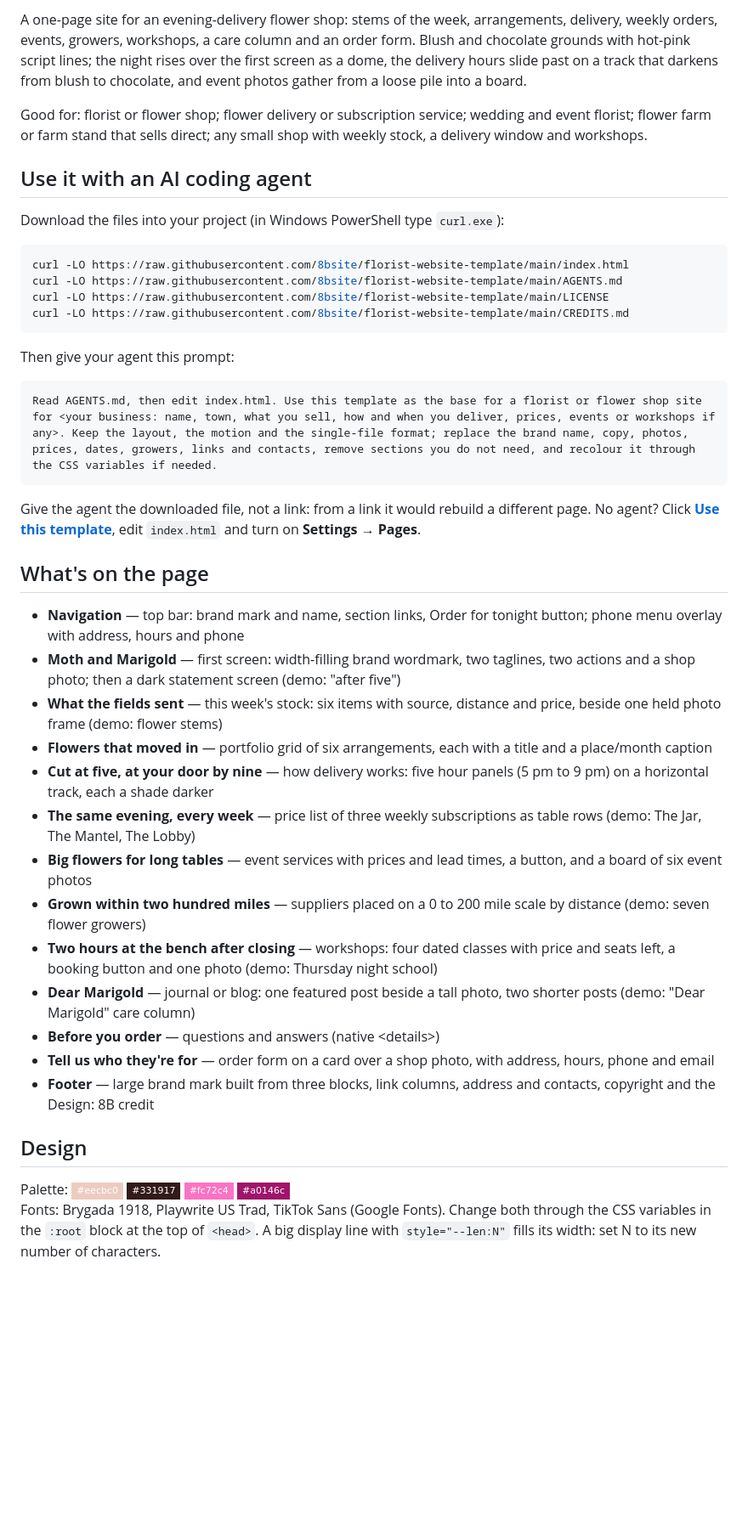
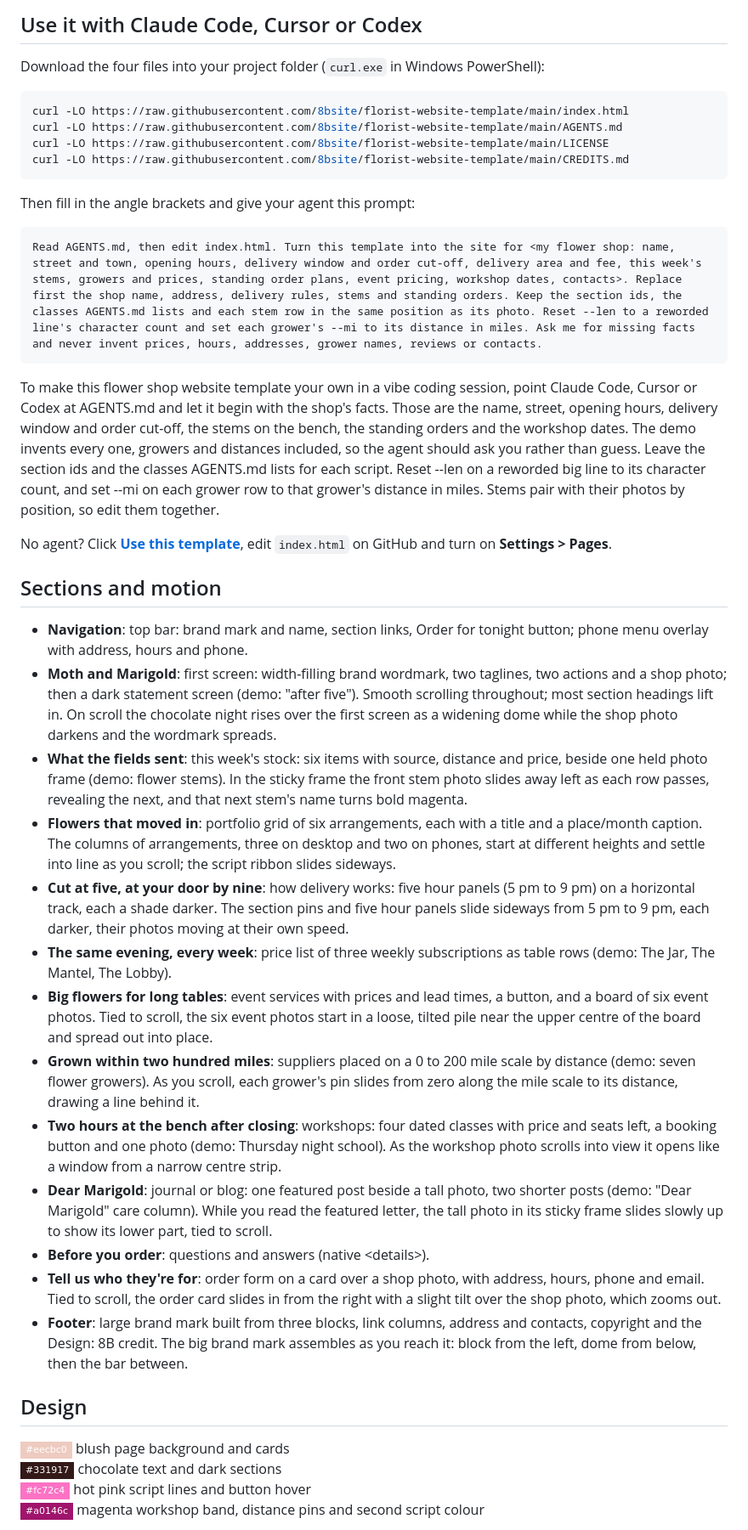
Before and after one commit to 8bsite/florist-website-template, a Markdown page: README.md, the part around one of its changes. Shown at 85% size. Rendered like a GitHub page; badges without logos; blank space fills up the shorter version.

Commit message:
README and AGENTS.md: rewritten per template (sections and motion, design, agent prompt, fixes)

````diff
--- a/README.md
+++ b/README.md
@@ -12,11 +12,7 @@
 
-A one-page site for an evening-delivery flower shop: stems of the week, arrangements, delivery, weekly orders, events, growers, workshops, a care column and an order form. Blush and chocolate grounds with hot-pink script lines; the night rises over the first screen as a dome, the delivery hours slide past on a track that darkens from blush to chocolate, and event photos gather from a loose pile into a board.
+## Use it with Claude Code, Cursor or Codex
 
-Good for: florist or flower shop; flower delivery or subscription service; wedding and event florist; flower farm or farm stand that sells direct; any small shop with weekly stock, a delivery window and workshops.
-
-## Use it with an AI coding agent
-
-Download the files into your project (in Windows PowerShell type `curl.exe`):
+Download the four files into your project folder (`curl.exe` in Windows PowerShell):
 
 ```bash
 curl -LO https://raw.githubusercontent.com/8bsite/florist-website-template/main/index.html
@@ -25,32 +21,36 @@ curl -LO https://raw.githubusercontent.com/8bsite/florist-website-template/main/
 curl -LO https://raw.githubusercontent.com/8bsite/florist-website-template/main/CREDITS.md
 ```
 
-Then give your agent this prompt:
+Then fill in the angle brackets and give your agent this prompt:
 
 ```text
-Read AGENTS.md, then edit index.html. Use this template as the base for a florist or flower shop site for <your business: name, town, what you sell, how and when you deliver, prices, events or workshops if any>. Keep the layout, the motion and the single-file format; replace the brand name, copy, photos, prices, dates, growers, links and contacts, remove sections you do not need, and recolour it through the CSS variables if needed.
+Read AGENTS.md, then edit index.html. Turn this template into the site for <my flower shop: name, street and town, opening hours, delivery window and order cut-off, delivery area and fee, this week's stems, growers and prices, standing order plans, event pricing, workshop dates, contacts>. Replace first the shop name, address, delivery rules, stems and standing orders. Keep the section ids, the classes AGENTS.md lists and each stem row in the same position as its photo. Reset --len to a reworded line's character count and set each grower's --mi to its distance in miles. Ask me for missing facts and never invent prices, hours, addresses, grower names, reviews or contacts.
 ```
 
-Give the agent the downloaded file, not a link: from a link it would rebuild a different page. No agent? Click **[Use this template](https://github.com/new?template_name=florist-website-template&template_owner=8bsite)**, edit `index.html` and turn on **Settings → Pages**.
+To make this flower shop website template your own in a vibe coding session, point Claude Code, Cursor or Codex at AGENTS.md and let it begin with the shop's facts. Those are the name, street, opening hours, delivery window and order cut-off, the stems on the bench, the standing orders and the workshop dates. The demo invents every one, growers and distances included, so the agent should ask you rather than guess. Leave the section ids and the classes AGENTS.md lists for each script. Reset --len on a reworded big line to its character count, and set --mi on each grower row to that grower's distance in miles. Stems pair with their photos by position, so edit them together.
 
-## What's on the page
+No agent? Click **[Use this template](https://github.com/new?template_name=florist-website-template&template_owner=8bsite)**, edit `index.html` on GitHub and turn on **Settings > Pages**.
 
-- **Navigation** — top bar: brand mark and name, section links, Order for tonight button; phone menu overlay with address, hours and phone
-- **Moth and Marigold** — first screen: width-filling brand wordmark, two taglines, two actions and a shop photo; then a dark statement screen (demo: "after five")
-- **What the fields sent** — this week's stock: six items with source, distance and price, beside one held photo frame (demo: flower stems)
-- **Flowers that moved in** — portfolio grid of six arrangements, each with a title and a place/month caption
-- **Cut at five, at your door by nine** — how delivery works: five hour panels (5 pm to 9 pm) on a horizontal track, each a shade darker
-- **The same evening, every week** — price list of three weekly subscriptions as table rows (demo: The Jar, The Mantel, The Lobby)
-- **Big flowers for long tables** — event services with prices and lead times, a button, and a board of six event photos
-- **Grown within two hundred miles** — suppliers placed on a 0 to 200 mile scale by distance (demo: seven flower growers)
-- **Two hours at the bench after closing** — workshops: four dated classes with price and seats left, a booking button and one photo (demo: Thursday night school)
-- **Dear Marigold** — journal or blog: one featured post beside a tall photo, two shorter posts (demo: "Dear Marigold" care column)
-- **Before you order** — questions and answers (native &lt;details&gt;)
-- **Tell us who they're for** — order form on a card over a shop photo, with address, hours, phone and email
-- **Footer** — large brand mark built from three blocks, link columns, address and contacts, copyright and the Design: 8B credit
+## Sections and motion
+
+- **Navigation**: top bar: brand mark and name, section links, Order for tonight button; phone menu overlay with address, hours and phone.
+- **Moth and Marigold**: first screen: width-filling brand wordmark, two taglines, two actions and a shop photo; then a dark statement screen (demo: "after five"). Smooth scrolling throughout; most section headings lift in. On scroll the chocolate night rises over the first screen as a widening dome while the shop photo darkens and the wordmark spreads.
+- **What the fields sent**: this week's stock: six items with source, distance and price, beside one held photo frame (demo: flower stems). In the sticky frame the front stem photo slides away left as each row passes, revealing the next, and that next stem's name turns bold magenta.
+- **Flowers that moved in**: portfolio grid of six arrangements, each with a title and a place/month caption. The columns of arrangements, three on desktop and two on phones, start at different heights and settle into line as you scroll; the script ribbon slides sideways.
+- **Cut at five, at your door by nine**: how delivery works: five hour panels (5 pm to 9 pm) on a horizontal track, each a shade darker. The section pins and five hour panels slide sideways from 5 pm to 9 pm, each darker, their photos moving at their own speed.
+- **The same evening, every week**: price list of three weekly subscriptions as table rows (demo: The Jar, The Mantel, The Lobby).
+- **Big flowers for long tables**: event services with prices and lead times, a button, and a board of six event photos. Tied to scroll, the six event photos start in a loose, tilted pile near the upper centre of the board and spread out into place.
+- **Grown within two hundred miles**: suppliers placed on a 0 to 200 mile scale by distance (demo: seven flower growers). As you scroll, each grower's pin slides from zero along the mile scale to its distance, drawing a line behind it.
+- **Two hours at the bench after closing**: workshops: four dated classes with price and seats left, a booking button and one photo (demo: Thursday night school). As the workshop photo scrolls into view it opens like a window from a narrow centre strip.
+- **Dear Marigold**: journal or blog: one featured post beside a tall photo, two shorter posts (demo: "Dear Marigold" care column). While you read the featured letter, the tall photo in its sticky frame slides slowly up to show its lower part, tied to scroll.
+- **Before you order**: questions and answers (native &lt;details&gt;).
+- **Tell us who they're for**: order form on a card over a shop photo, with address, hours, phone and email. Tied to scroll, the order card slides in from the right with a slight tilt over the shop photo, which zooms out.
+- **Footer**: large brand mark built from three blocks, link columns, address and contacts, copyright and the Design: 8B credit. The big brand mark assembles as you reach it: block from the left, dome from below, then the bar between.
 
 ## Design
 
-Palette: ![#eecbc0](https://img.shields.io/badge/-%23eecbc0-eecbc0?style=flat-square) ![#331917](https://img.shields.io/badge/-%23331917-331917?style=flat-square) ![#fc72c4](https://img.shields.io/badge/-%23fc72c4-fc72c4?style=flat-square) ![#a0146c](https://img.shields.io/badge/-%23a0146c-a0146c?style=flat-square)
-Fonts: Brygada 1918, Playwrite US Trad, TikTok Sans (Google Fonts). Change both through the CSS variables in the `:root` block at the top of `<head>`. A big display line with `style="--len:N"` fills its width: set N to its new number of characters.
+![#eecbc0](https://img.shields.io/badge/-%23eecbc0-eecbc0?style=flat-square) blush page background and cards
+![#331917](https://img.shields.io/badge/-%23331917-331917?style=flat-square) chocolate text and dark sections
+![#fc72c4](https://img.shields.io/badge/-%23fc72c4-fc72c4?style=flat-square) hot pink script lines and button hover
+![#a0146c](https://img.shields.io/badge/-%23a0146c-a0146c?style=flat-square) magenta workshop band, distance pins and second script colour
 
````
Also changed, not shown: other parts of README.md (+21 -6 lines), AGENTS.md (+43 -50 lines).
